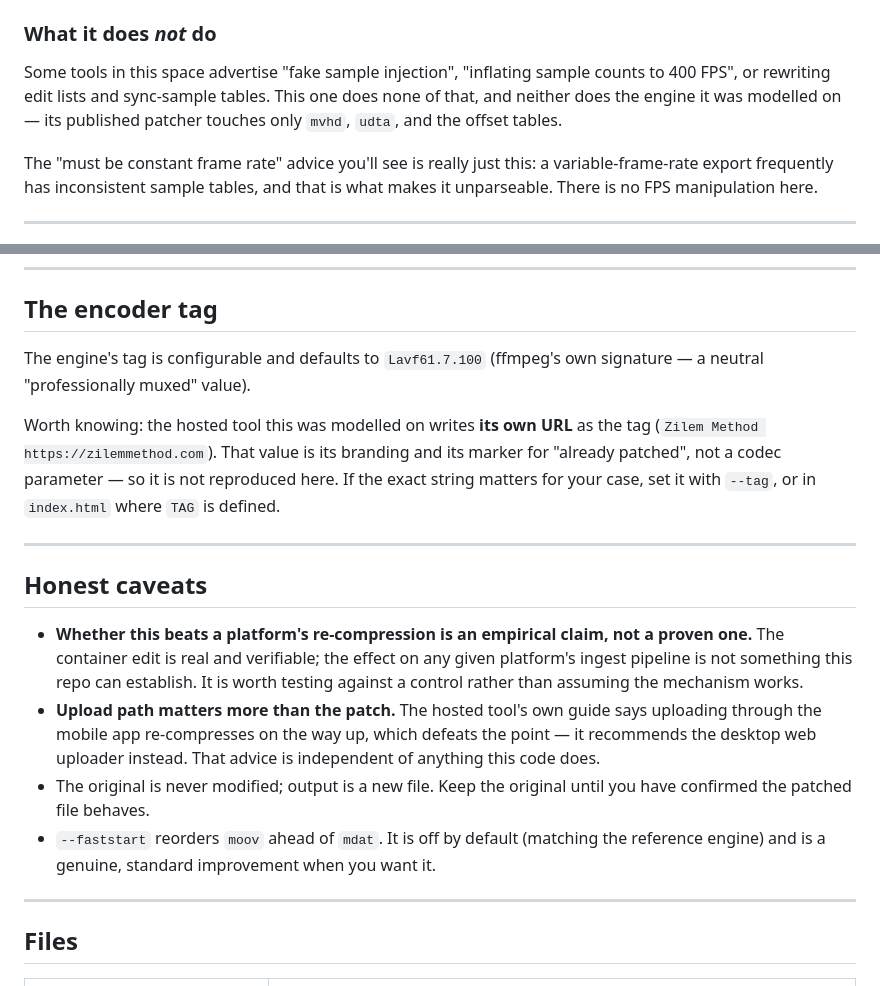
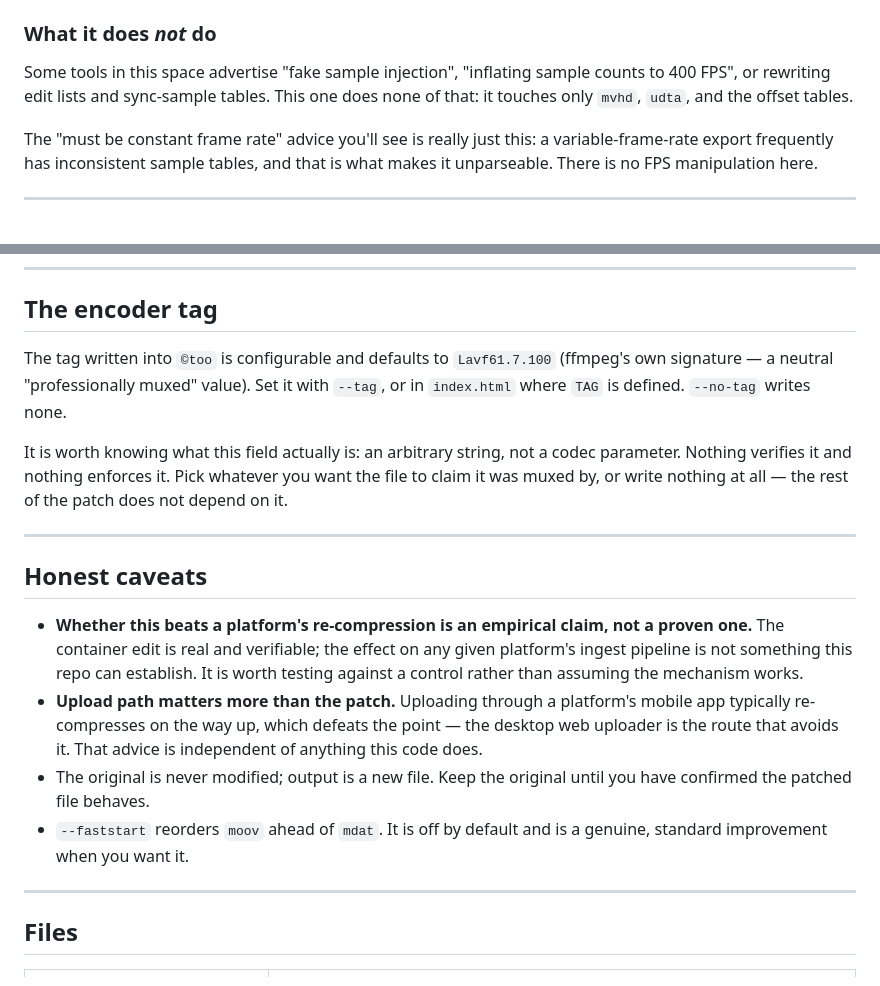
Before and after one commit to ArunThakuri/Video-Compressor, a Markdown page: README.md, 2 parts joined by grey strips. GitHub-like rendering.

Commit message:
Remove references to the tool this was modelled on from the README
The README named another tool, described reading its obfuscated client bundle to establish the mechanism, and quoted its encoder-tag string. None of that is needed to explain or use this code, so it now describes the technique on its own terms.

The encoder-tag section is rewritten to explain what the field actually is - an arbitrary unverified string, not a codec parameter - rather than contrasting it with someone else's choice. The caveats section drops the attribution of platform advice and keeps the advice.

Co-Authored-By: Claude Code <noreply@anthropic.com>

```diff
--- a/README.md
+++ b/README.md
@@ -99,9 +99,8 @@ checked to land inside `mdat`.
 ### What it does *not* do
 
 Some tools in this space advertise "fake sample injection", "inflating sample
-counts to 400 FPS", or rewriting edit lists and sync-sample tables. This one
-does none of that, and neither does the engine it was modelled on — its
-published patcher touches only `mvhd`, `udta`, and the offset tables.
+counts to 400 FPS", or rewriting edit lists and sync-sample tables. This one does
+none of that: it touches only `mvhd`, `udta`, and the offset tables.
 
 The "must be constant frame rate" advice you'll see is really just this: a
 variable-frame-rate export frequently has inconsistent sample tables, and that
@@ -239,14 +238,14 @@ whose sample tables disagree, and files that are already patched.
 
 ## The encoder tag
 
-The engine's tag is configurable and defaults to `Lavf61.7.100` (ffmpeg's own
-signature — a neutral "professionally muxed" value).
+The tag written into `©too` is configurable and defaults to `Lavf61.7.100`
+(ffmpeg's own signature — a neutral "professionally muxed" value). Set it with
+`--tag`, or in `index.html` where `TAG` is defined. `--no-tag` writes none.
 
-Worth knowing: the hosted tool this was modelled on writes **its own URL** as
-the tag (`Zilem Method https://zilemmethod.com`). That value is its branding and
-its marker for "already patched", not a codec parameter — so it is not
-reproduced here. If the exact string matters for your case, set it with
-`--tag`, or in `index.html` where `TAG` is defined.
+It is worth knowing what this field actually is: an arbitrary string, not a
+codec parameter. Nothing verifies it and nothing enforces it. Pick whatever you
+want the file to claim it was muxed by, or write nothing at all — the rest of the
+patch does not depend on it.
 
 ---
 
@@ -256,14 +255,14 @@ reproduced here. If the exact string matters for your case, set it with
   proven one.** The container edit is real and verifiable; the effect on any
   given platform's ingest pipeline is not something this repo can establish. It
   is worth testing against a control rather than assuming the mechanism works.
-- **Upload path matters more than the patch.** The hosted tool's own guide says
-  uploading through the mobile app re-compresses on the way up, which defeats
-  the point — it recommends the desktop web uploader instead. That advice is
-  independent of anything this code does.
+- **Upload path matters more than the patch.** Uploading through a platform's
+  mobile app typically re-compresses on the way up, which defeats the point — the
+  desktop web uploader is the route that avoids it. That advice is independent of
+  anything this code does.
 - The original is never modified; output is a new file. Keep the original until
   you have confirmed the patched file behaves.
-- `--faststart` reorders `moov` ahead of `mdat`. It is off by default (matching
-  the reference engine) and is a genuine, standard improvement when you want it.
+- `--faststart` reorders `moov` ahead of `mdat`. It is off by default and is a
+  genuine, standard improvement when you want it.
 
 ---
 
```
